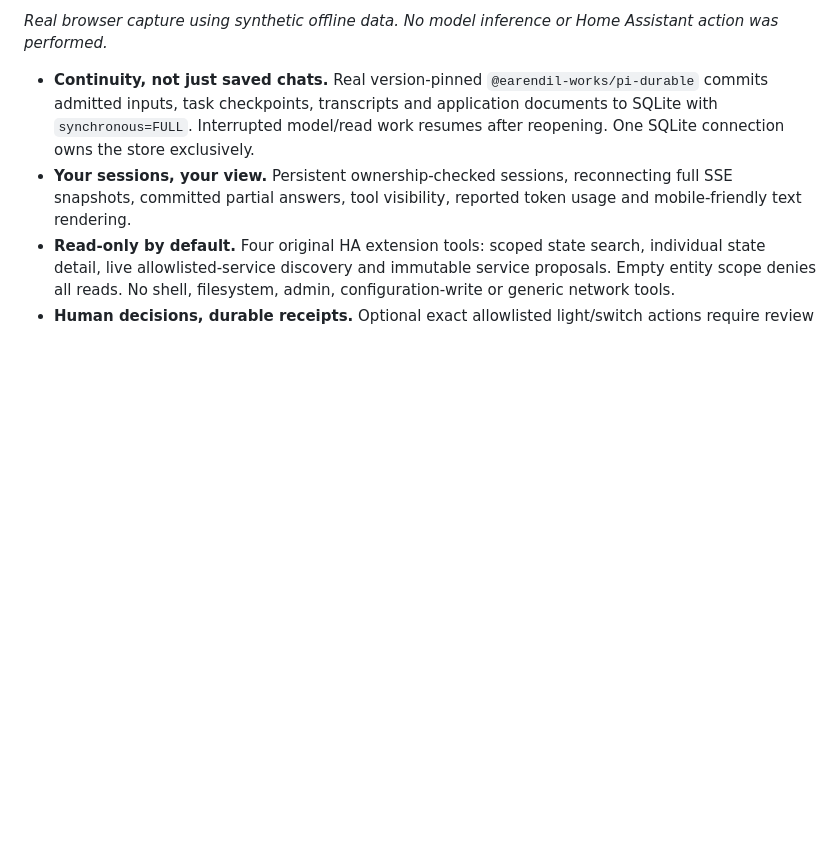
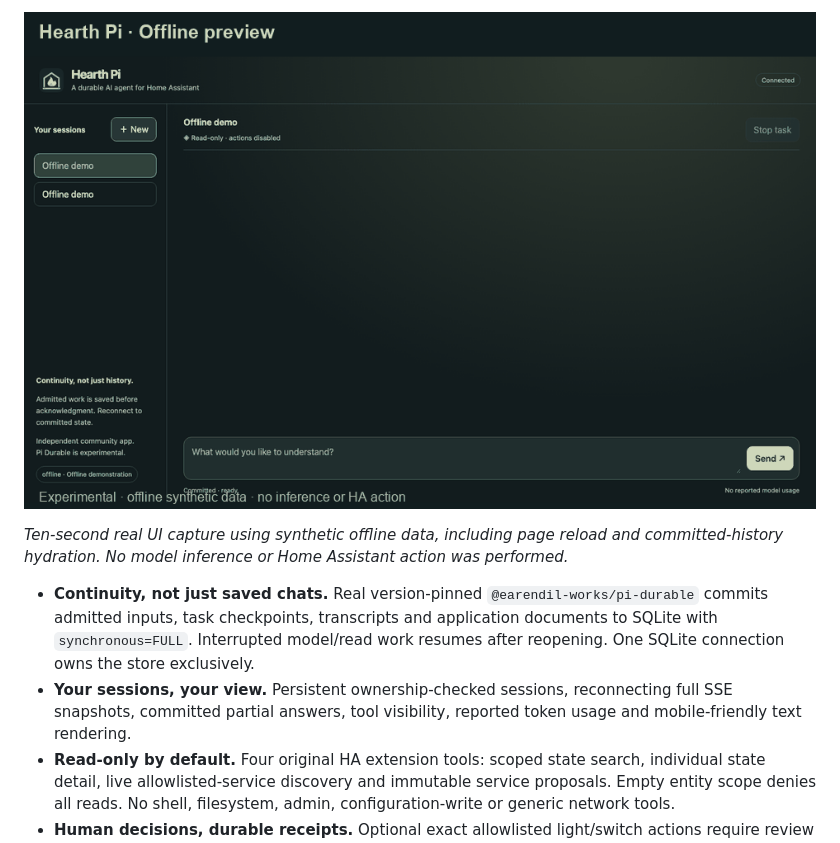
Before and after one commit to cosmyo/ha-pi-durable, a Markdown page: README.md, the part around the change printed below. Drawn GitHub-style; pictures changed too: docs/images/offline-demo.gif (added); blank space fills up the shorter version.

Commit message:
docs: add real offline UI GIF and verified native container CI

```diff
--- a/README.md
+++ b/README.md
@@ -12,5 +12,7 @@ A thoughtful chat surface for understanding your home—with a reliable boundary
 
-_Real browser capture using synthetic offline data. No model inference or Home Assistant action was performed._
+![Hearth Pi offline demonstration and reload](docs/images/offline-demo.gif)
+
+_Ten-second real UI capture using synthetic offline data, including page reload and committed-history hydration. No model inference or Home Assistant action was performed._
 
 - **Continuity, not just saved chats.** Real version-pinned `@earendil-works/pi-durable` commits admitted inputs, task checkpoints, transcripts and application documents to SQLite with `synchronous=FULL`. Interrupted model/read work resumes after reopening. One SQLite connection owns the store exclusively.
 - **Your sessions, your view.** Persistent ownership-checked sessions, reconnecting full SSE snapshots, committed partial answers, tool visibility, reported token usage and mobile-friendly text rendering.
```
Also changed, not shown: other parts of README.md (+1 -1 lines), docs/validation.md (+4 -4 lines).
